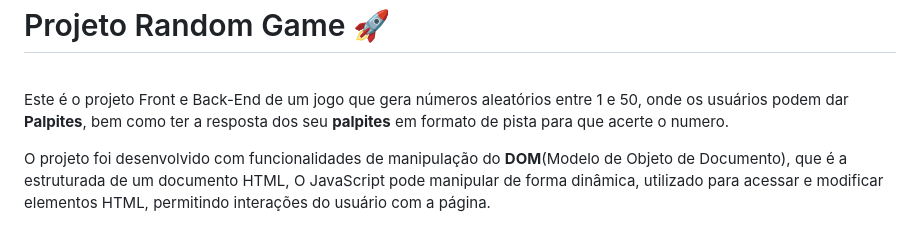
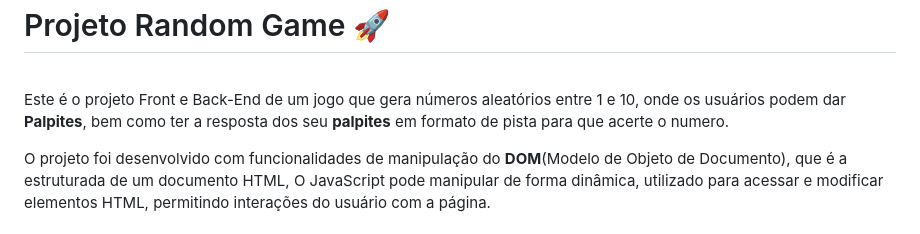
Before and after one commit to jottakayo/Random_Number, a Markdown page: README.MD, the part around the change. Rendered like a GitHub page.

Commit message:
Adicionado alteração no redme

```diff
--- a/README.MD
+++ b/README.MD
@@ -1,7 +1,7 @@
 <h1>Projeto Random Game 🚀</h1>
 <br>
 
-Este é o projeto Front e Back-End de um jogo que gera números aleatórios entre 1 e 50, onde os usuários podem dar **Palpites**, bem como ter a resposta dos seu **palpites** em formato de pista para que acerte o numero.
+Este é o projeto Front e Back-End de um jogo que gera números aleatórios entre 1 e 10, onde os usuários podem dar **Palpites**, bem como ter a resposta dos seu **palpites** em formato de pista para que acerte o numero.
 <br>
 
 O projeto foi desenvolvido com funcionalidades de manipulação do **DOM**(Modelo de Objeto de Documento), que é a estruturada de um documento HTML, O JavaScript pode manipular de forma dinâmica, utilizado para acessar e modificar elementos HTML, permitindo interações do usuário com a página.
```
